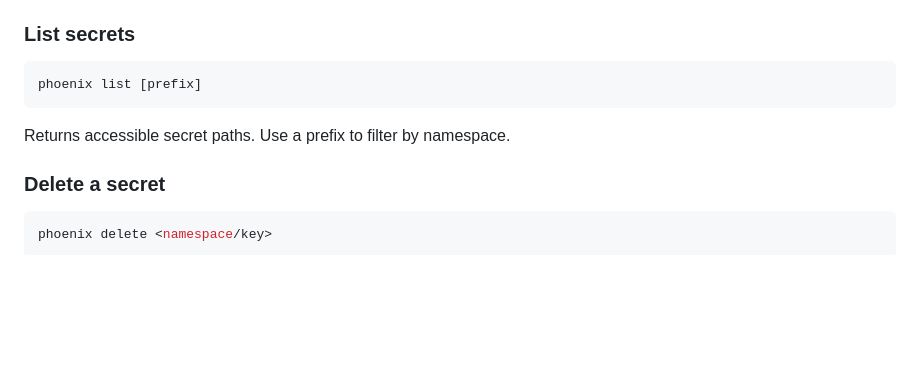
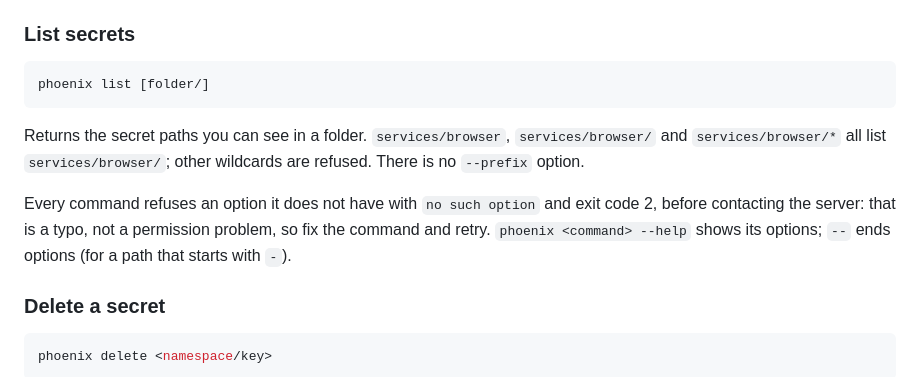
Before and after one commit to phoenixsec-dev/phoenix, a Markdown page: phoenix-skill/SKILL.md, the part around the change. Drawn GitHub-style; blank space fills up the shorter version.

````diff
--- a/phoenix-skill/SKILL.md
+++ b/phoenix-skill/SKILL.md
@@ -50,10 +50,18 @@ history and the process list.
 ### List secrets
 
 ```bash
-phoenix list [prefix]
+phoenix list [folder/]
 ```
 
-Returns accessible secret paths. Use a prefix to filter by namespace.
+Returns the secret paths you can see in a folder. `services/browser`,
+`services/browser/` and `services/browser/*` all list `services/browser/`;
+other wildcards are refused. There is no `--prefix` option.
+
+Every command refuses an option it does not have with
+`no such option` and exit code 2, before contacting the server: that is a
+typo, not a permission problem, so fix the command and retry. `phoenix
+<command> --help` shows its options; `--` ends options (for a path that
+starts with `-`).
 
 ### Delete a secret
 
````
Also changed, not shown: RELEASE_NOTES.md (+24 -0 lines), docs/cli-usage.md (+10 -1 lines).
